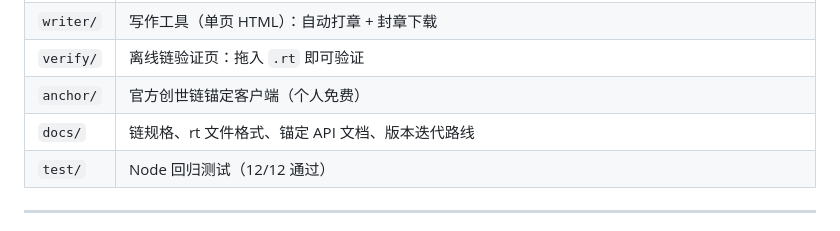
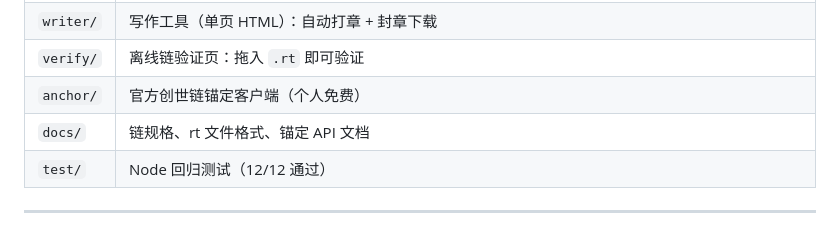
Before and after one commit to jamesw0n9/realtrace, a Markdown page: README.md, the part around the change. GitHub-like rendering.

Commit message:
docs: 目录描述移除版本迭代路线（ROADMAP 不公开）

```diff
--- a/README.md
+++ b/README.md
@@ -115,7 +115,7 @@ npm test
 | `writer/` | 写作工具（单页 HTML）：自动打章 + 封章下载 |
 | `verify/` | 离线链验证页：拖入 `.rt` 即可验证 |
 | `anchor/` | 官方创世链锚定客户端（个人免费） |
-| `docs/` | 链规格、rt 文件格式、锚定 API 文档、版本迭代路线 |
+| `docs/` | 链规格、rt 文件格式、锚定 API 文档 |
 | `test/` | Node 回归测试（12/12 通过） |
 
 ---
```
